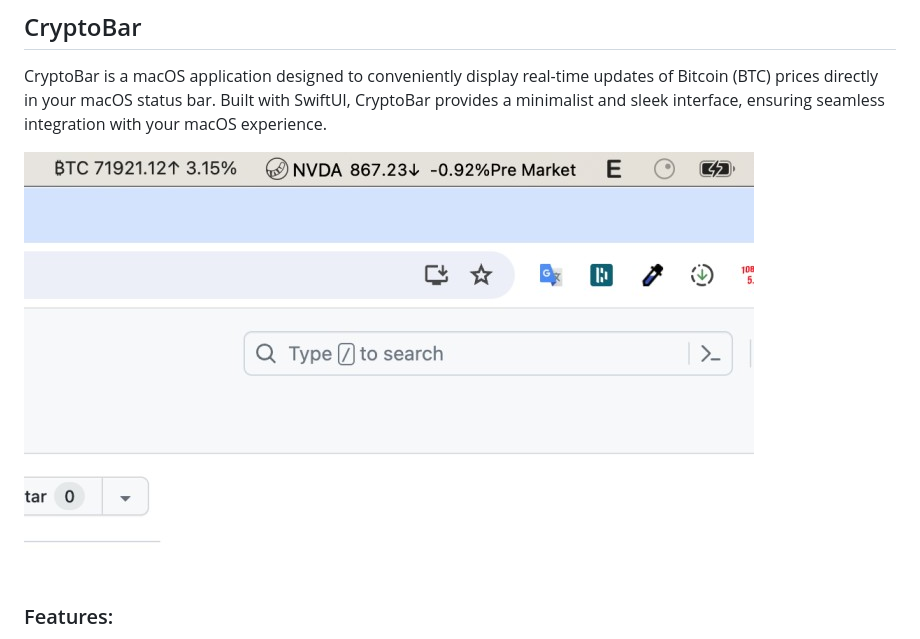
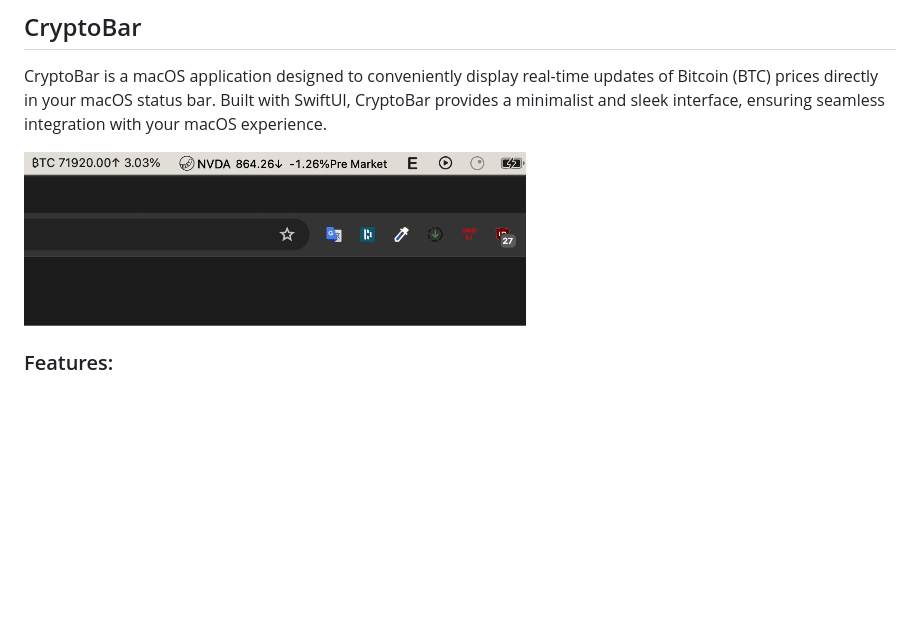
Before and after one commit to tuhuynh27/cryptobar, a Markdown page: README.md, the part around the change. Rendered like a GitHub page; pictures changed too: intro.gif (added), intro.jpg (deleted); blank space fills up the shorter version.

Commit message:
add gif

```diff
--- a/README.md
+++ b/README.md
@@ -2,7 +2,7 @@
 
 CryptoBar is a macOS application designed to conveniently display real-time updates of Bitcoin (BTC) prices directly in your macOS status bar. Built with SwiftUI, CryptoBar provides a minimalist and sleek interface, ensuring seamless integration with your macOS experience.
 
-![](./intro.jpg)
+![](./intro.gif)
 
 ### Features:
 
```
